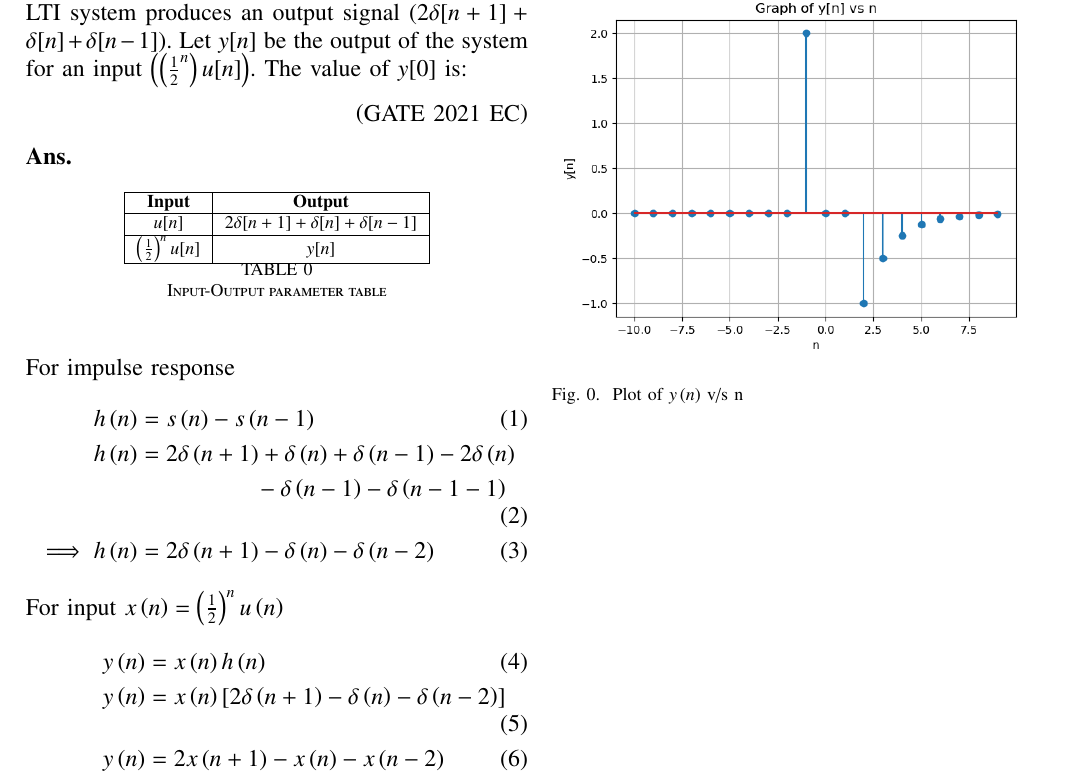
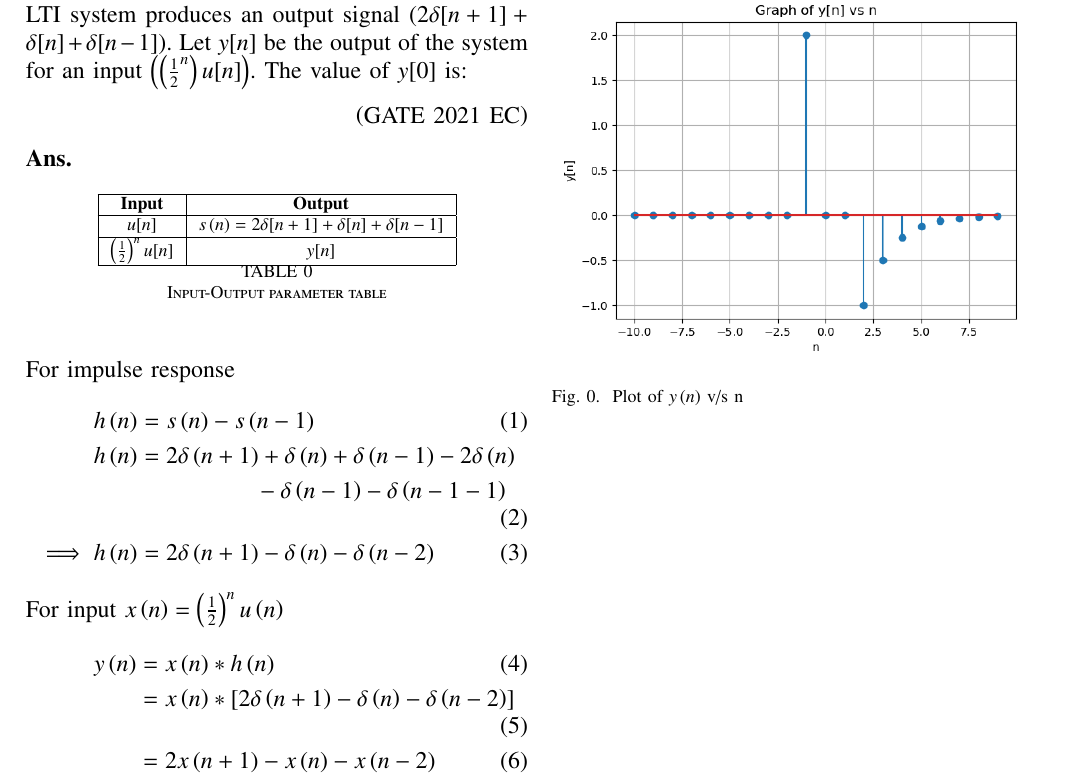
Before and after one commit to kushal2310/GATE_2021_EC_40, a LaTeX paper (GATE 2021/main.tex, which reads GATE 2021/tables/tables.tex): part of the page, cut so that both start at the same text. Compiled offline with pdfLaTeX.

Commit message:
Add files via upload

```diff
--- a/GATE 2021/main.tex
+++ b/GATE 2021/main.tex
@@ -81,10 +81,10 @@ h\brak{n}&=s\brak{n}-s\brak{n-1}\\
 \end{align}
 \text{For input }$x\brak{n}=\brak{\frac{1}{2}}^nu\brak{n}$
 \begin{align}
-y\brak{n} &= x\brak{n}h\brak{n}\\
-y\brak{n} &= x\brak{n}[2\delta\brak{n+1}-\delta\brak{n}-\delta\brak{n-2}]\\
-y\brak{n} &= 2x\brak{n+1}-x\brak{n}-x\brak{n-2}\\
-\notag y\brak{n} &=2\brak{\frac{1}{2}}^{n+1}u\brak{n+1}-\brak{\frac{1}{2}}^nu\brak{n}\\
+y\brak{n} &= x\brak{n}*h\brak{n}\\
+ &= x\brak{n}*[2\delta\brak{n+1}-\delta\brak{n}-\delta\brak{n-2}]\\
+ &= 2x\brak{n+1}-x\brak{n}-x\brak{n-2}\\
+\notag  &=2\brak{\frac{1}{2}}^{n+1}u\brak{n+1}-\brak{\frac{1}{2}}^nu\brak{n}\\
 &~~~~~~~~~~~~~~~~~~~-\brak{\frac{1}{2}}^{n-2}u\brak{n-2}\\
 \notag y\brak{0} &=2\brak{\frac{1}{2}}^{0+1}u\brak{0+1}-\brak{\frac{1}{2}}^0u\brak{0}\\
 &~~~~~~~~~~~~~~~~~~~-\brak{\frac{1}{2}}^{0-2}u\brak{0-2}\\
--- a/GATE 2021/tables/tables.tex
+++ b/GATE 2021/tables/tables.tex
@@ -3,7 +3,7 @@
         \hline
         \textbf{Input} & \textbf{Output} \\
         \hline
-        $u[n]$ & $2\delta[n+1]+\delta[n]+\delta[n-1]$ \\
+        $u[n]$ & $s\brak{n}=2\delta[n+1]+\delta[n]+\delta[n-1]$ \\
 	\hline
 	$\brak{\frac{1}{2}}^nu[n]$ & $y[n]$  \\
         \hline
```
Also changed, not shown: GATE 2021/main.pdf, 1 other file.
